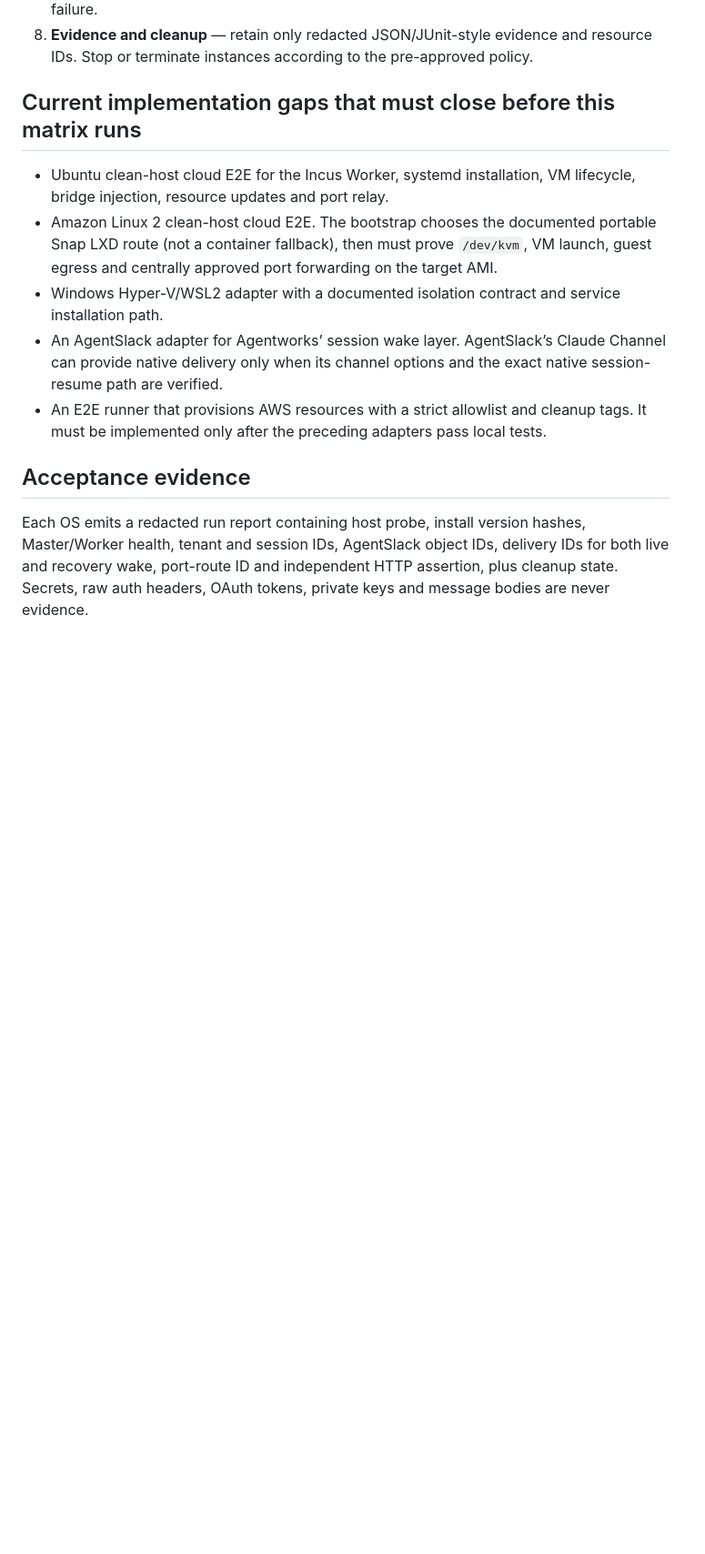
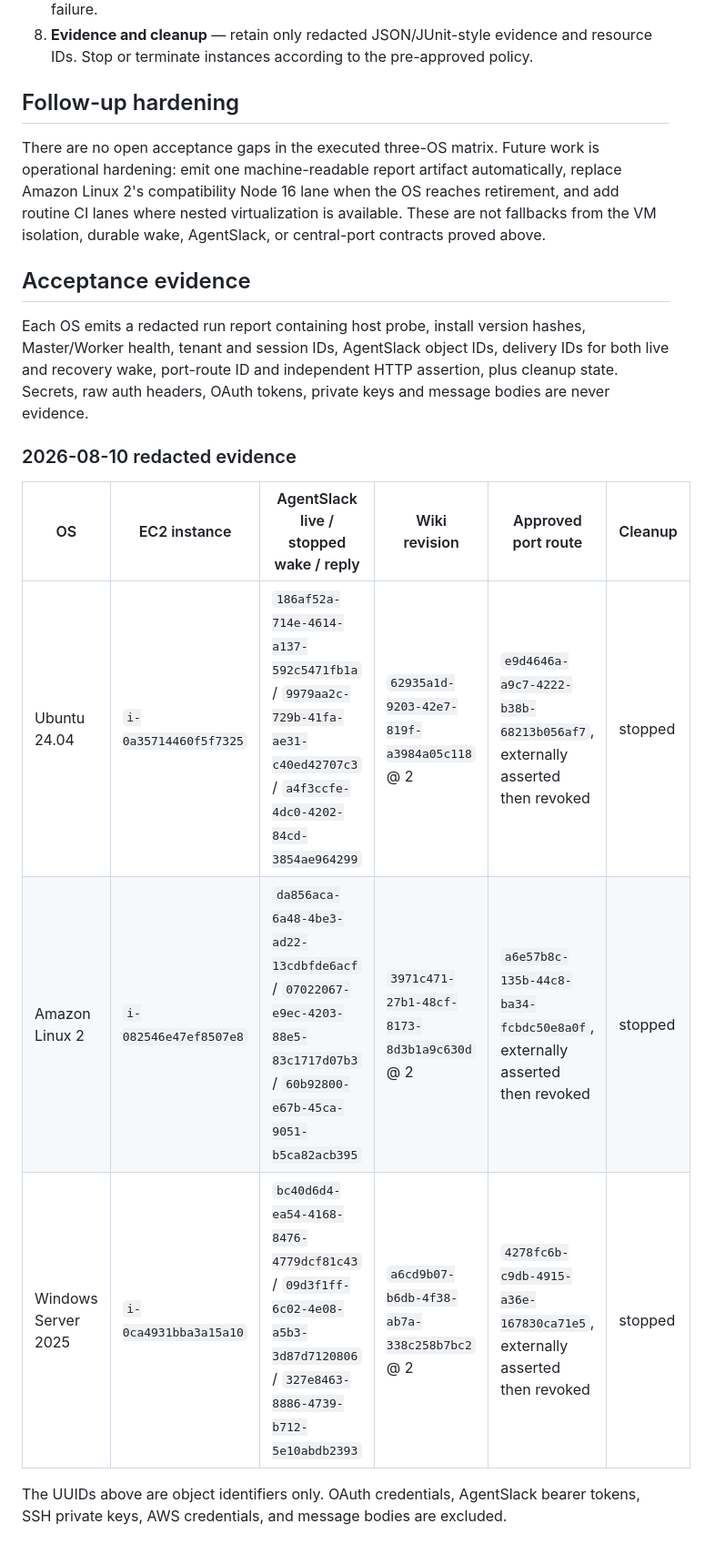
Before and after one commit to jmtcatacomb/localagentworker, a Markdown page: docs/HOST_AGENT_E2E.md, the part around one of its changes. Shown at 91% size. Drawn GitHub-style; blank space fills up the shorter version.

```diff
--- a/docs/HOST_AGENT_E2E.md
+++ b/docs/HOST_AGENT_E2E.md
@@ -163,20 +171,14 @@ unrestricted Docker socket or cloud credentials.
 8. **Evidence and cleanup** — retain only redacted JSON/JUnit-style evidence and
    resource IDs. Stop or terminate instances according to the pre-approved policy.
 
-## Current implementation gaps that must close before this matrix runs
+## Follow-up hardening
 
-- Ubuntu clean-host cloud E2E for the Incus Worker, systemd installation, VM
-  lifecycle, bridge injection, resource updates and port relay.
-- Amazon Linux 2 clean-host cloud E2E. The bootstrap chooses the documented portable
-  Snap LXD route (not a container fallback), then must prove `/dev/kvm`, VM launch,
-  guest egress and centrally approved port forwarding on the target AMI.
-- Windows Hyper-V/WSL2 adapter with a documented isolation contract and service
-  installation path.
-- An AgentSlack adapter for Agentworks’ session wake layer. AgentSlack’s Claude
-  Channel can provide native delivery only when its channel options and the exact
-  native session-resume path are verified.
-- An E2E runner that provisions AWS resources with a strict allowlist and cleanup
-  tags. It must be implemented only after the preceding adapters pass local tests.
+There are no open acceptance gaps in the executed three-OS matrix. Future work is
+operational hardening: emit one machine-readable report artifact automatically,
+replace Amazon Linux 2's compatibility Node 16 lane when the OS reaches retirement,
+and add routine CI lanes where nested virtualization is available. These are not
+fallbacks from the VM isolation, durable wake, AgentSlack, or central-port contracts
+proved above.
 
 ## Acceptance evidence
 
@@ -185,3 +187,14 @@ Master/Worker health, tenant and session IDs, AgentSlack object IDs, delivery ID
 for both live and recovery wake, port-route ID and independent HTTP assertion,
 plus cleanup state. Secrets, raw auth headers, OAuth tokens, private keys and
 message bodies are never evidence.
+
+### 2026-08-10 redacted evidence
+
+| OS | EC2 instance | AgentSlack live / stopped wake / reply | Wiki revision | Approved port route | Cleanup |
+| --- | --- | --- | --- | --- | --- |
+| Ubuntu 24.04 | `i-0a35714460f5f7325` | `186af52a-714e-4614-a137-592c5471fb1a` / `9979aa2c-729b-41fa-ae31-c40ed42707c3` / `a4f3ccfe-4dc0-4202-84cd-3854ae964299` | `62935a1d-9203-42e7-819f-a3984a05c118` @ 2 | `e9d4646a-a9c7-4222-b38b-68213b056af7`, externally asserted then revoked | stopped |
+| Amazon Linux 2 | `i-082546e47ef8507e8` | `da856aca-6a48-4be3-ad22-13cdbfde6acf` / `07022067-e9ec-4203-88e5-83c1717d07b3` / `60b92800-e67b-45ca-9051-b5ca82acb395` | `3971c471-27b1-48cf-8173-8d3b1a9c630d` @ 2 | `a6e57b8c-135b-44c8-ba34-fcbdc50e8a0f`, externally asserted then revoked | stopped |
+| Windows Server 2025 | `i-0ca4931bba3a15a10` | `bc40d6d4-ea54-4168-8476-4779dcf81c43` / `09d3f1ff-6c02-4e08-a5b3-3d87d7120806` / `327e8463-8886-4739-b712-5e10abdb2393` | `a6cd9b07-b6db-4f38-ab7a-338c258b7bc2` @ 2 | `4278fc6b-c9db-4915-a36e-167830ca71e5`, externally asserted then revoked | stopped |
+
+The UUIDs above are object identifiers only. OAuth credentials, AgentSlack bearer
+tokens, SSH private keys, AWS credentials, and message bodies are excluded.
```
Also changed, not shown: other parts of docs/HOST_AGENT_E2E.md (+20 -12 lines).
